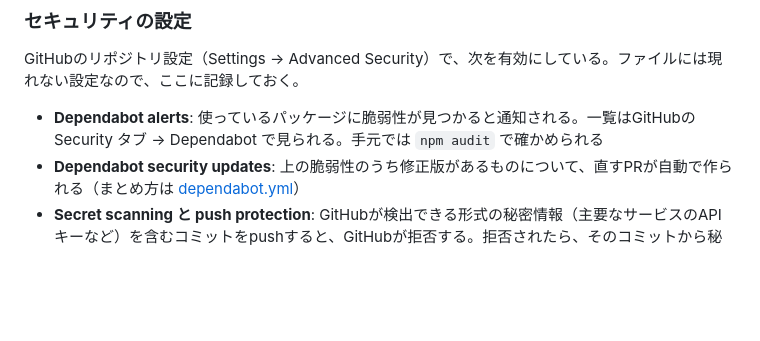
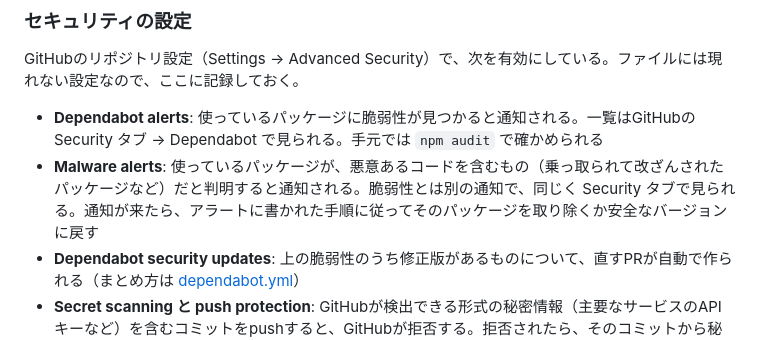
Before and after one commit to nojiii/oyaoya, a Markdown page: README.md, the part around the change. Drawn GitHub-style; blank space fills up the shorter version.

Commit message:
READMEにMalware alertsの設定を記録する
Co-Authored-By: Claude Opus 5.5 <noreply@anthropic.com>

```diff
--- a/README.md
+++ b/README.md
@@ -105,6 +105,7 @@ workflowで使う外部のActionsは、タグ（`@v7` など）ではなくコ
 GitHubのリポジトリ設定（Settings → Advanced Security）で、次を有効にしている。ファイルには現れない設定なので、ここに記録しておく。
 
 - **Dependabot alerts**: 使っているパッケージに脆弱性が見つかると通知される。一覧はGitHubの Security タブ → Dependabot で見られる。手元では `npm audit` で確かめられる
+- **Malware alerts**: 使っているパッケージが、悪意あるコードを含むもの（乗っ取られて改ざんされたパッケージなど）だと判明すると通知される。脆弱性とは別の通知で、同じく Security タブで見られる。通知が来たら、アラートに書かれた手順に従ってそのパッケージを取り除くか安全なバージョンに戻す
 - **Dependabot security updates**: 上の脆弱性のうち修正版があるものについて、直すPRが自動で作られる（まとめ方は [dependabot.yml](.github/dependabot.yml)）
 - **Secret scanning と push protection**: GitHubが検出できる形式の秘密情報（主要なサービスのAPIキーなど）を含むコミットをpushすると、GitHubが拒否する。拒否されたら、そのコミットから秘密情報を取り除いてpushし直す。すべての秘密情報を検出できるわけではないので、これに頼らず、秘密情報はリポジトリに置かない（GitHubの Secrets に登録して使う）
 
```
